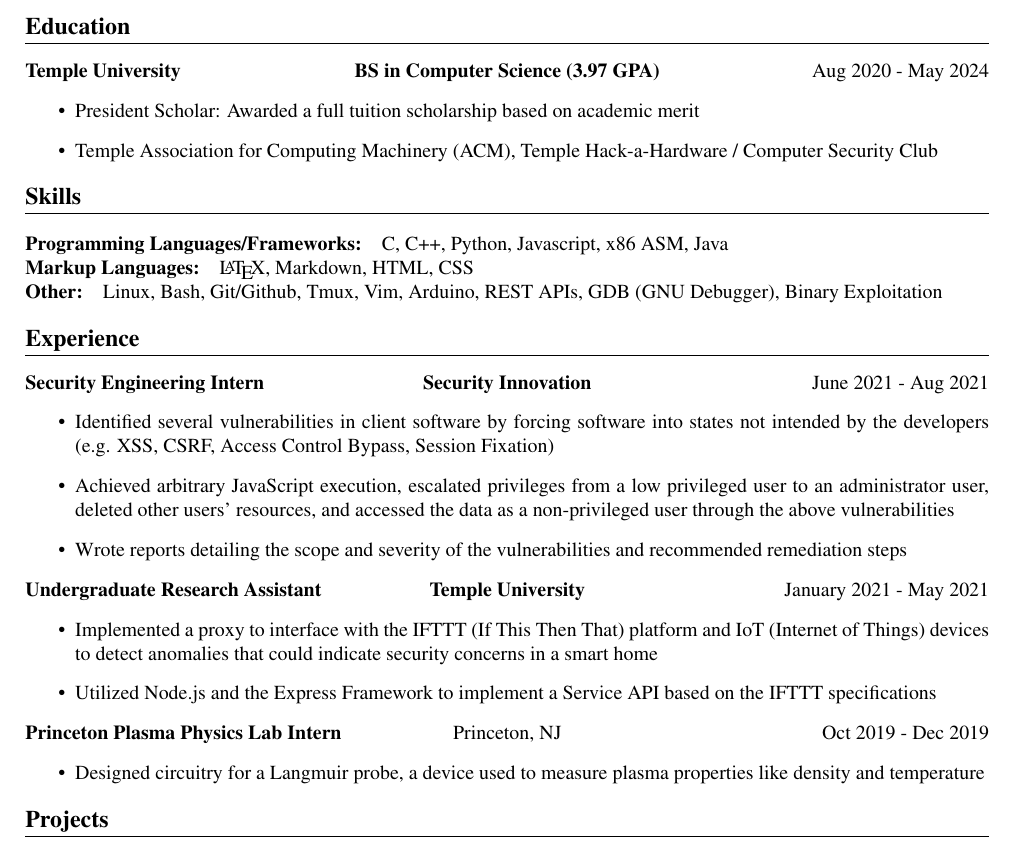
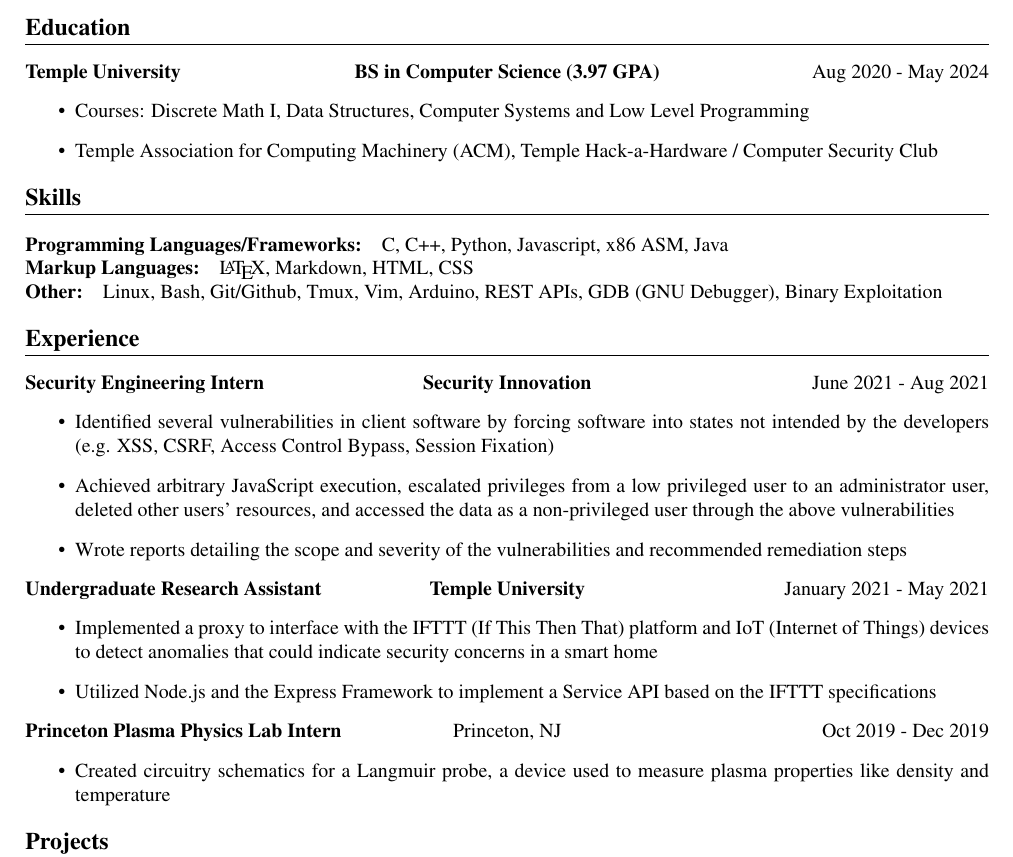
Before and after one commit to jshin313/resume, a LaTeX document (jacob_shin.tex): part of the page, cut so that both start at the same text. Compiled offline with pdfLaTeX.

Commit message:
Add courses

```diff
--- a/jacob_shin.tex
+++ b/jacob_shin.tex
@@ -68,7 +68,7 @@
 \section{Education}
 \headerline{\textbf{Temple University}}{\textbf{BS in Computer Science (3.97 GPA)}}{Aug 2020 - May 2024}
 \begin{itemize}
-    \item President Scholar: Awarded a full tuition scholarship based on academic merit
+    \item Courses: Discrete Math I, Data Structures, Computer Systems and Low Level Programming
     \item Temple Association for Computing Machinery (ACM), Temple Hack-a-Hardware / Computer Security Club
 \end{itemize}
 
@@ -95,7 +95,7 @@
 \end{itemize}
 \headerline{\textbf{Princeton Plasma Physics Lab Intern}}{Princeton, NJ}{Oct 2019 - Dec 2019}
 \begin{itemize}
-    \item Designed circuitry for a Langmuir probe, a device used to measure plasma properties like density and temperature
+    \item Created circuitry schematics for a Langmuir probe, a device used to measure plasma properties like density and temperature
 \end{itemize}
 
 \section{Projects}
```
Also changed, not shown: jacob_shin.pdf.
